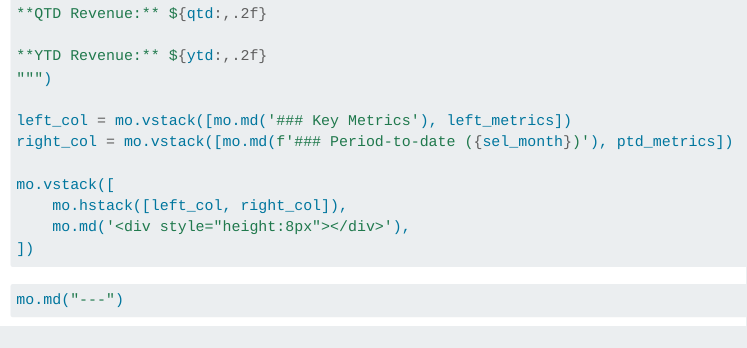
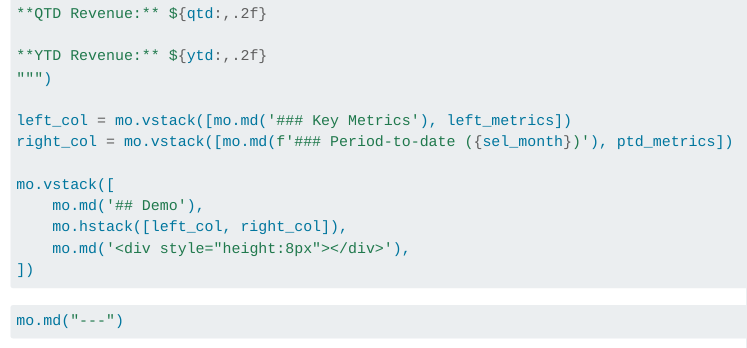
Before and after one commit to sidequery/sidemantic, a Quarto document (docs/marimo-interactive.qmd): the page in a window 1100 px wide, from 6530 px down. Rendered offline with R 4.5, knitr and Pandoc in place of Quarto, with nearby package versions; menus at the side of the page are left out; long lines of code are wrapped.

Commit message:
docs: add 'Demo' header above Key Metrics and Period-to-date sections

```diff
--- a/docs/marimo-interactive.qmd
+++ b/docs/marimo-interactive.qmd
@@ -304,6 +304,7 @@ left_col = mo.vstack([mo.md('### Key Metrics'), left_metrics])
 right_col = mo.vstack([mo.md(f'### Period-to-date ({sel_month})'), ptd_metrics])
 
 mo.vstack([
+    mo.md('## Demo'),
     mo.hstack([left_col, right_col]),
     mo.md('<div style="height:8px"></div>'),
 ])
```
